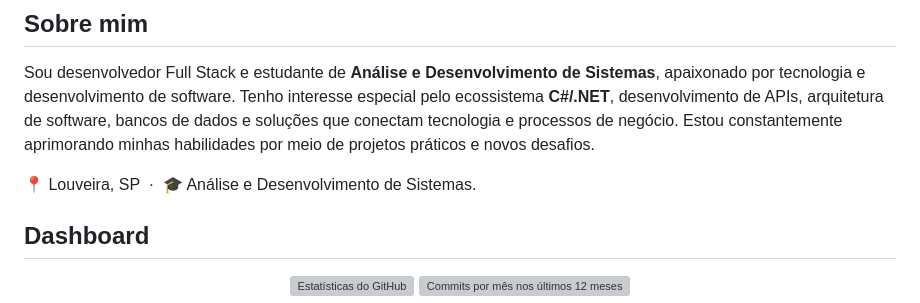
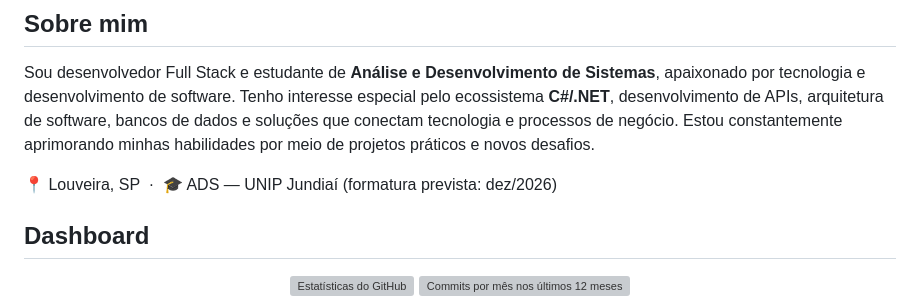
Before and after one commit to m4rcosJr/m4rcosJr, a Markdown page: README.md, the part around one of its changes. GitHub-like rendering; grey boxes are pictures that could not be loaded.

Commit message:
Revise README with updated details and technologies
Updated personal information and technology stack in README.

```diff
--- a/README.md
+++ b/README.md
@@ -12,7 +12,7 @@
 
 Sou desenvolvedor Full Stack e estudante de **Análise e Desenvolvimento de Sistemas**, apaixonado por tecnologia e desenvolvimento de software. Tenho interesse especial pelo ecossistema **C#/.NET**, desenvolvimento de APIs, arquitetura de software, bancos de dados e soluções que conectam tecnologia e processos de negócio. Estou constantemente aprimorando minhas habilidades por meio de projetos práticos e novos desafios.
 
-📍 Louveira, SP &nbsp;·&nbsp; 🎓 Análise e Desenvolvimento de Sistemas.
+📍 Louveira, SP &nbsp;·&nbsp; 🎓 ADS — UNIP Jundiaí (formatura prevista: dez/2026)
 
 ## Dashboard
 
```
Also changed, not shown: other parts of README.md (+22 -35 lines).
